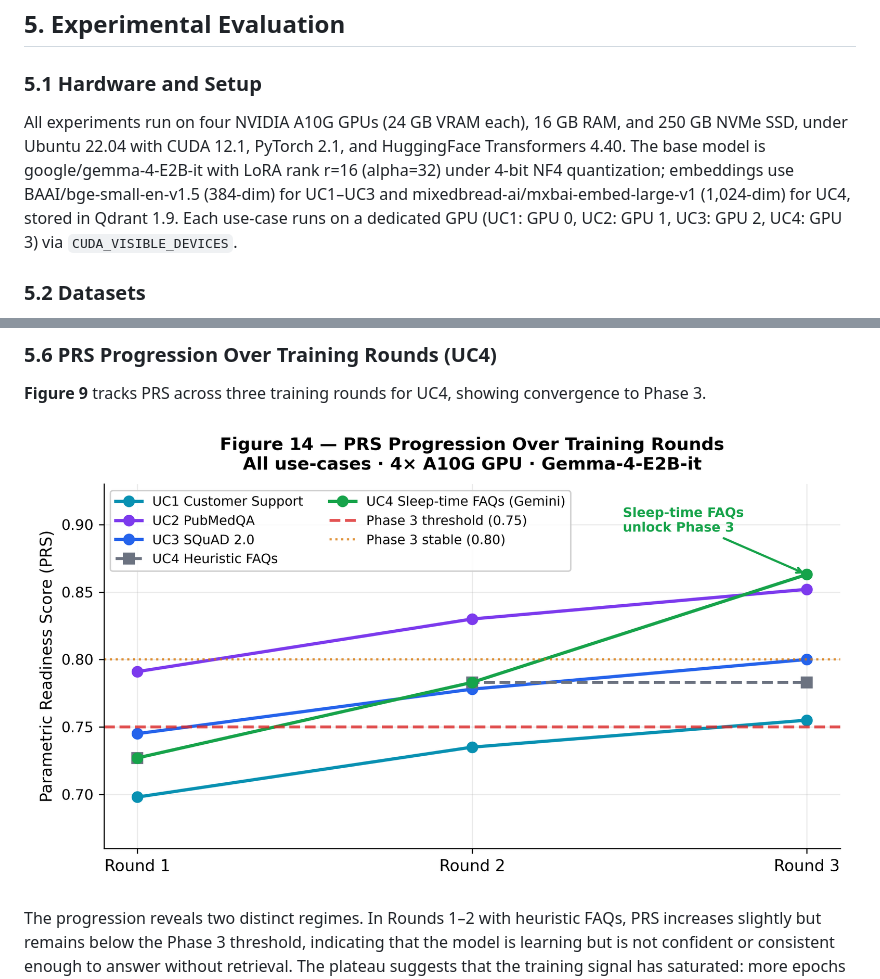
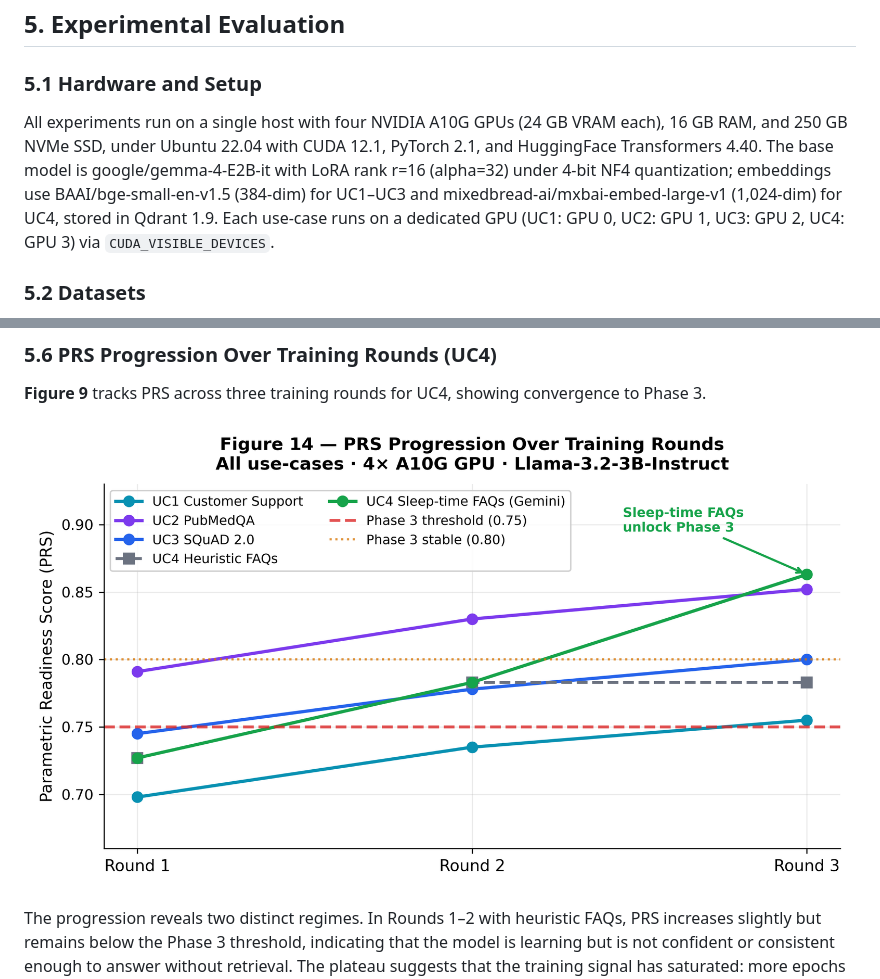
Before and after one commit to hemantcgi/kvforge, a Markdown page: docs/KVForge_Research_Paper.md, 2 parts joined by grey strips. GitHub-like rendering; pictures changed too: docs/figures/fig14_prs_progression.png.

```diff
--- a/docs/KVForge_Research_Paper.md
+++ b/docs/KVForge_Research_Paper.md
@@ -304,7 +304,7 @@ The gate threshold (default 0.75) is tunable per deployment: lower thresholds in
 
 ### 5.1 Hardware and Setup
 
-All experiments run on four NVIDIA A10G GPUs (24 GB VRAM each), 16 GB RAM, and 250 GB NVMe SSD, under Ubuntu 22.04 with CUDA 12.1, PyTorch 2.1, and HuggingFace Transformers 4.40. The base model is google/gemma-4-E2B-it with LoRA rank r=16 (alpha=32) under 4-bit NF4 quantization; embeddings use BAAI/bge-small-en-v1.5 (384-dim) for UC1–UC3 and mixedbread-ai/mxbai-embed-large-v1 (1,024-dim) for UC4, stored in Qdrant 1.9. Each use-case runs on a dedicated GPU (UC1: GPU 0, UC2: GPU 1, UC3: GPU 2, UC4: GPU 3) via `CUDA_VISIBLE_DEVICES`.
+All experiments run on a single host with four NVIDIA A10G GPUs (24 GB VRAM each), 16 GB RAM, and 250 GB NVMe SSD, under Ubuntu 22.04 with CUDA 12.1, PyTorch 2.1, and HuggingFace Transformers 4.40. The base model is google/gemma-4-E2B-it with LoRA rank r=16 (alpha=32) under 4-bit NF4 quantization; embeddings use BAAI/bge-small-en-v1.5 (384-dim) for UC1–UC3 and mixedbread-ai/mxbai-embed-large-v1 (1,024-dim) for UC4, stored in Qdrant 1.9. Each use-case runs on a dedicated GPU (UC1: GPU 0, UC2: GPU 1, UC3: GPU 2, UC4: GPU 3) via `CUDA_VISIBLE_DEVICES`.
 
 ### 5.2 Datasets
 
```
Also changed, not shown: docs/faq/multi-corpus-and-production.md (+1 -1 lines), 4 other files.
